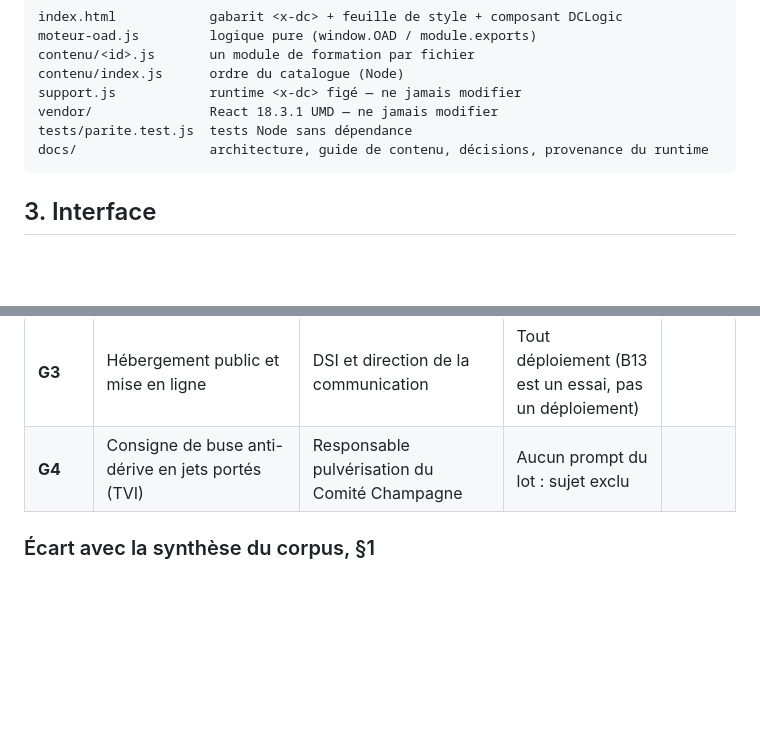
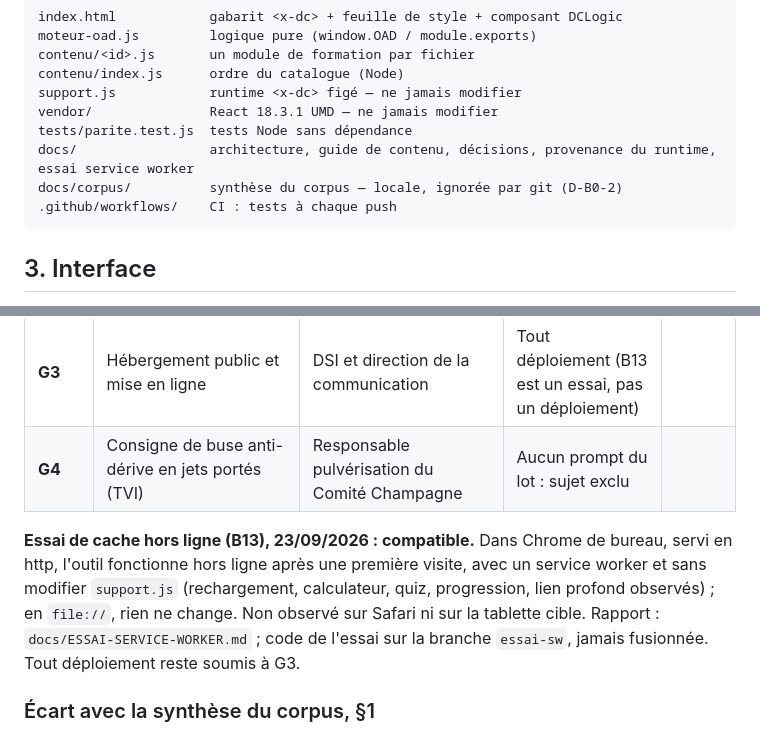
Before and after one commit to SIAD-4-ST/OAD_machinisme, a Markdown page: README.md, 2 parts joined by grey strips. Rendered like a GitHub page; blank space fills up the shorter version.

````diff
--- a/README.md
+++ b/README.md
@@ -52,7 +52,9 @@ contenu/index.js      ordre du catalogue (Node)
 support.js            runtime <x-dc> figé — ne jamais modifier
 vendor/               React 18.3.1 UMD — ne jamais modifier
 tests/parite.test.js  tests Node sans dépendance
-docs/                 architecture, guide de contenu, décisions, provenance du runtime
+docs/                 architecture, guide de contenu, décisions, provenance du runtime, essai service worker
+docs/corpus/          synthèse du corpus — locale, ignorée par git (D-B0-2)
+.github/workflows/    CI : tests à chaque push
 ```
 
 ## 3. Interface
@@ -296,6 +307,14 @@ tant que la porte n'est pas levée.
 | **G2** | Validité en 2026 des valeurs 2014–2016, et désignation des valideurs | Référent pulvérisation / machinisme du Service vigne | Passage d'un module en `valide` ; B12 en entier (module `pulve-reglages-stade`) | |
 | **G3** | Hébergement public et mise en ligne | DSI et direction de la communication | Tout déploiement (B13 est un essai, pas un déploiement) | |
 | **G4** | Consigne de buse anti-dérive en jets portés (TVI) | Responsable pulvérisation du Comité Champagne | Aucun prompt du lot : sujet exclu | |
+
+**Essai de cache hors ligne (B13), 23/09/2026 : compatible.** Dans Chrome de
+bureau, servi en http, l'outil fonctionne hors ligne après une première
+visite, avec un service worker et sans modifier `support.js` (rechargement,
+calculateur, quiz, progression, lien profond observés) ; en `file://`, rien
+ne change. Non observé sur Safari ni sur la tablette cible. Rapport :
+`docs/ESSAI-SERVICE-WORKER.md` ; code de l'essai sur la branche `essai-sw`,
+jamais fusionnée. Tout déploiement reste soumis à G3.
 
 ### Écart avec la synthèse du corpus, §1
 
````
Also changed, not shown: other parts of README.md (+35 -5 lines), docs/ESSAI-SERVICE-WORKER.md (added, +64 -0 lines).
